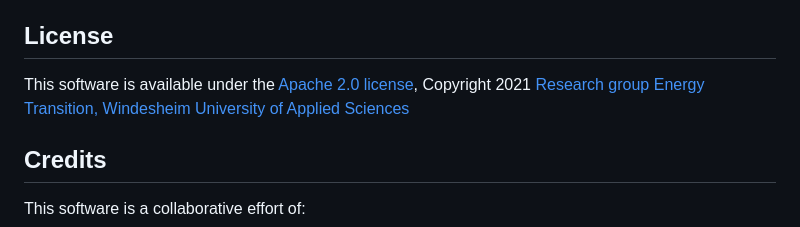
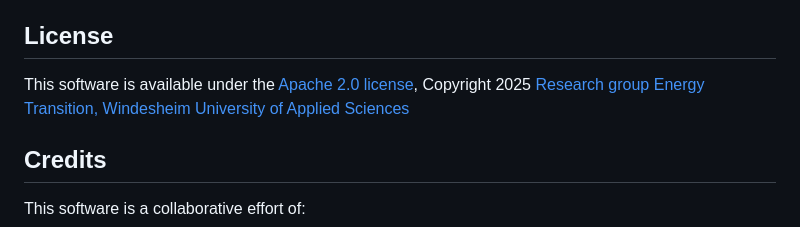
Before and after one commit to energietransitie/needforheat-software-repository-template, a Markdown page: README.md, the part around the change. Drawn GitHub-style.

Commit message:
Update README.md
update year

```diff
--- a/README.md
+++ b/README.md
@@ -53,7 +53,7 @@ To-do:
 Project is: _in progress_, _finished_, _no longer continued_ and why?
 
 ## License
-This software is available under the [Apache 2.0 license](./LICENSE), Copyright 2021 [Research group Energy Transition, Windesheim University of Applied Sciences](https://windesheim.nl/energietransitie)
+This software is available under the [Apache 2.0 license](./LICENSE), Copyright 2025 [Research group Energy Transition, Windesheim University of Applied Sciences](https://windesheim.nl/energietransitie)
 
 ## Credits
 This software is a collaborative effort of:
```
